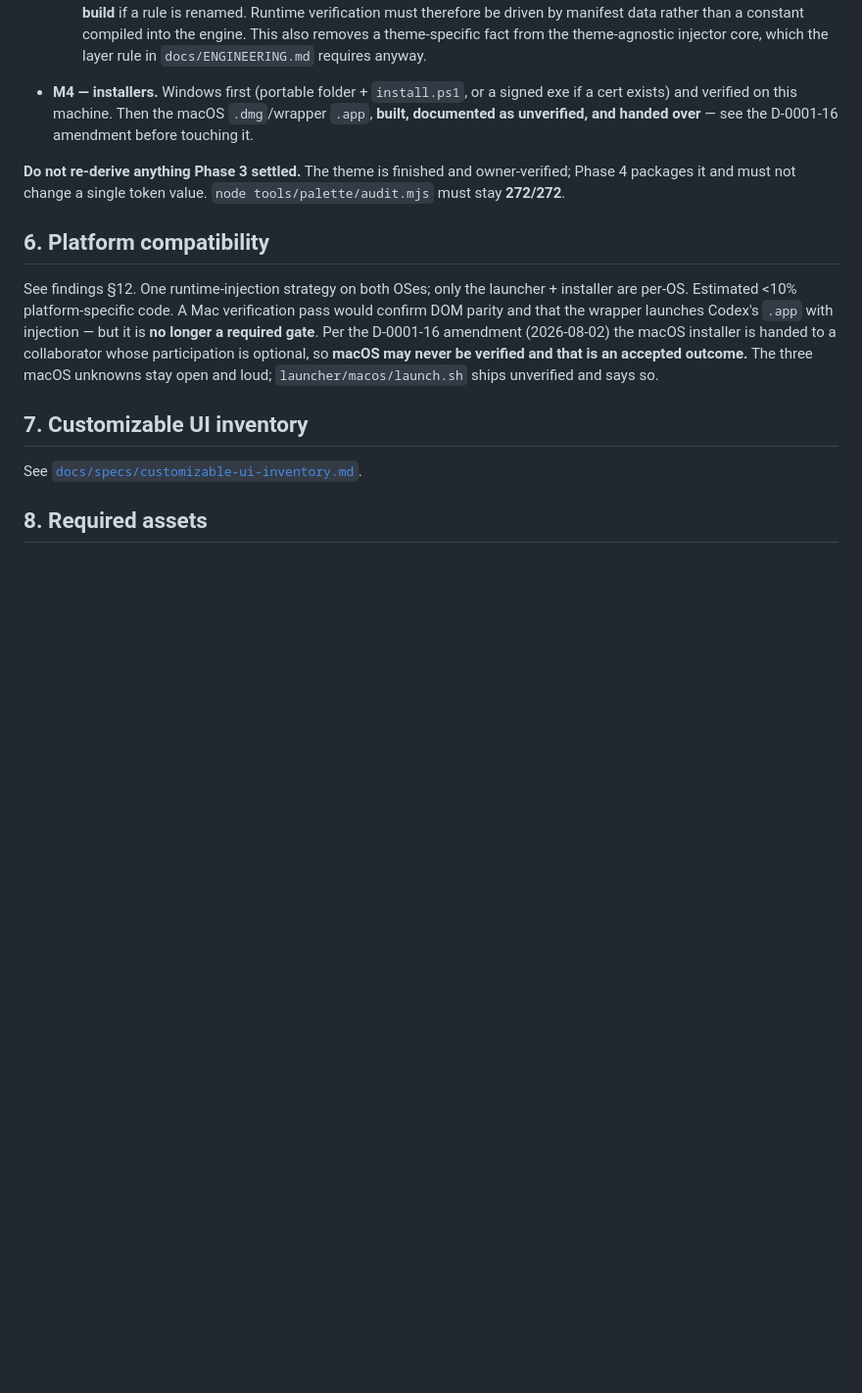
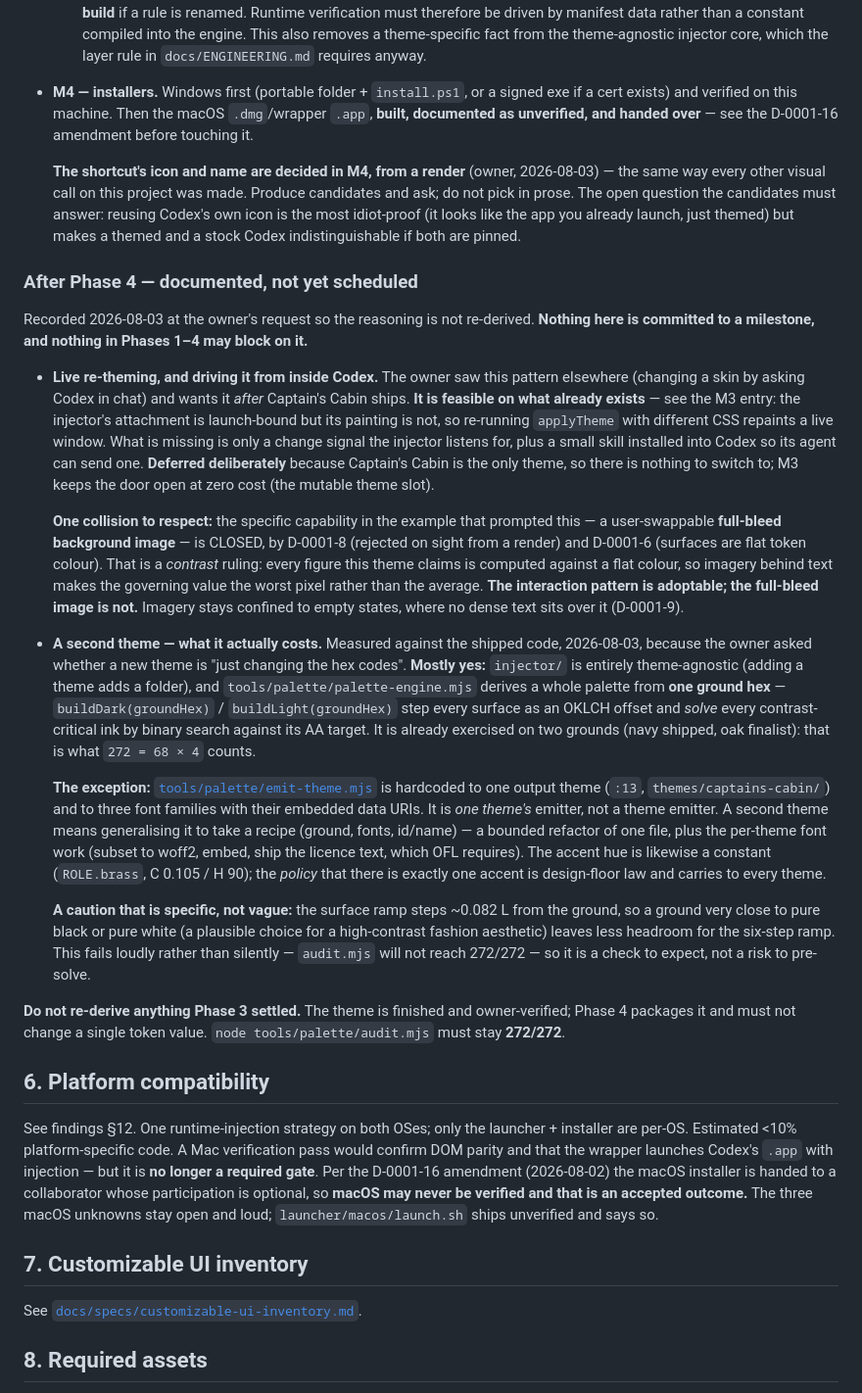
Before and after one commit to cchen362/Codexterity, a Markdown page: docs/plans/0001-captains-cabin-architecture.md, the part around the change. Shown at 98% size. GitHub-like rendering; blank space fills up the shorter version.

Commit message:
Plan 0001: record the post-Phase-4 direction and what a second theme costs
Two owner decisions from 2026-08-03, documented so neither is re-derived.

- The shortcut's icon and name are decided in M4, from a render, like every
  other visual call on this project. Noted the question the candidates must
  answer: Codex's own icon is the most idiot-proof but makes themed and stock
  indistinguishable when both are pinned.

- Live re-theming, driven from inside Codex, is wanted AFTER Captain's Cabin
  ships. Feasible on what exists (painting is not launch-bound); missing only
  a change signal and a skill installed into Codex. Deferred because there is
  only one theme, so nothing to switch to. Recorded with the collision it
  must respect: the full-bleed background image from the example that
  prompted it is closed by D-0001-8 and D-0001-6, for a contrast reason. The
  interaction pattern is adoptable; the image is not.

Also answered, against the shipped code rather than from impression: a second
theme is mostly a ground-hex change, because palette-engine.mjs derives an
entire palette from one hex and solves every contrast-critical ink by binary
search (already exercised on two grounds — that is what 272 = 68 x 4 counts).
The exception is emit-theme.mjs, which is hardcoded to one output theme and
three font families, so theme #2 needs it generalised to take a recipe.

Co-Authored-By: Claude Opus 5 <noreply@anthropic.com>

```diff
--- a/docs/plans/0001-captains-cabin-architecture.md
+++ b/docs/plans/0001-captains-cabin-architecture.md
@@ -389,6 +389,55 @@ it. `cdx` is the CLI name (D-0001-5).
   exists) and verified on this machine. Then the macOS `.dmg`/wrapper `.app`, **built, documented
   as unverified, and handed over** — see the D-0001-16 amendment before touching it.
 
+  **The shortcut's icon and name are decided in M4, from a render** (owner, 2026-08-03) — the same
+  way every other visual call on this project was made. Produce candidates and ask; do not pick in
+  prose. The open question the candidates must answer: reusing Codex's own icon is the most
+  idiot-proof (it looks like the app you already launch, just themed) but makes a themed and a
+  stock Codex indistinguishable if both are pinned.
+
+### After Phase 4 — documented, not yet scheduled
+
+Recorded 2026-08-03 at the owner's request so the reasoning is not re-derived. **Nothing here is
+committed to a milestone, and nothing in Phases 1–4 may block on it.**
+
+- **Live re-theming, and driving it from inside Codex.** The owner saw this pattern elsewhere
+  (changing a skin by asking Codex in chat) and wants it *after* Captain's Cabin ships. **It is
+  feasible on what already exists** — see the M3 entry: the injector's attachment is launch-bound
+  but its painting is not, so re-running `applyTheme` with different CSS repaints a live window.
+  What is missing is only a change signal the injector listens for, plus a small skill installed
+  into Codex so its agent can send one. **Deferred deliberately** because Captain's Cabin is the
+  only theme, so there is nothing to switch to; M3 keeps the door open at zero cost (the mutable
+  theme slot).
+
+  **One collision to respect:** the specific capability in the example that prompted this — a
+  user-swappable **full-bleed background image** — is CLOSED, by D-0001-8 (rejected on sight from
+  a render) and D-0001-6 (surfaces are flat token colour). That is a *contrast* ruling: every
+  figure this theme claims is computed against a flat colour, so imagery behind text makes the
+  governing value the worst pixel rather than the average. **The interaction pattern is adoptable;
+  the full-bleed image is not.** Imagery stays confined to empty states, where no dense text sits
+  over it (D-0001-9).
+
+- **A second theme — what it actually costs.** Measured against the shipped code, 2026-08-03,
+  because the owner asked whether a new theme is "just changing the hex codes". **Mostly yes:**
+  `injector/` is entirely theme-agnostic (adding a theme adds a folder), and
+  `tools/palette/palette-engine.mjs` derives a whole palette from **one ground hex** —
+  `buildDark(groundHex)` / `buildLight(groundHex)` step every surface as an OKLCH offset and
+  *solve* every contrast-critical ink by binary search against its AA target. It is already
+  exercised on two grounds (navy shipped, oak finalist): that is what `272 = 68 × 4` counts.
+
+  **The exception:** [`tools/palette/emit-theme.mjs`](../../tools/palette/emit-theme.mjs) is
+  hardcoded to one output theme (`:13`, `themes/captains-cabin/`) and to three font families with
+  their embedded data URIs. It is *one theme's* emitter, not a theme emitter. A second theme means
+  generalising it to take a recipe (ground, fonts, id/name) — a bounded refactor of one file, plus
+  the per-theme font work (subset to woff2, embed, ship the licence text, which OFL requires).
+  The accent hue is likewise a constant (`ROLE.brass`, C 0.105 / H 90); the *policy* that there is
+  exactly one accent is design-floor law and carries to every theme.
+
+  **A caution that is specific, not vague:** the surface ramp steps ~0.082 L from the ground, so a
+  ground very close to pure black or pure white (a plausible choice for a high-contrast fashion
+  aesthetic) leaves less headroom for the six-step ramp. This fails loudly rather than silently —
+  `audit.mjs` will not reach 272/272 — so it is a check to expect, not a risk to pre-solve.
+
 **Do not re-derive anything Phase 3 settled.** The theme is finished and owner-verified; Phase 4
 packages it and must not change a single token value. `node tools/palette/audit.mjs` must stay
 **272/272**.
```
